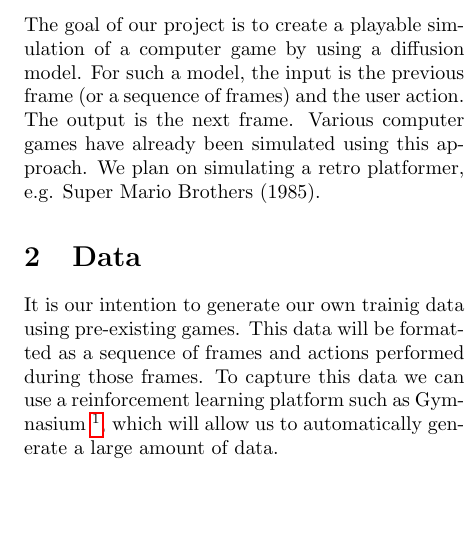
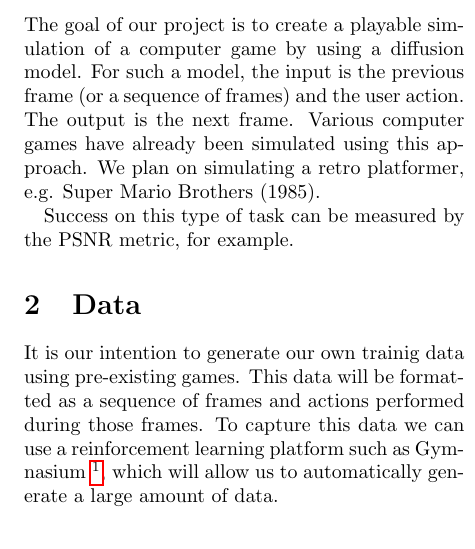
Before and after one commit to MichaelPestuka/KNN_proj, a LaTeX document (proposal.tex): part of one column of page 1 of 2, cut so that both start at the same text, the shorter picture padded with empty space. Compiled offline with pdfLaTeX.

Commit message:
docs: quick note based on lecture

```diff
--- a/proposal.tex
+++ b/proposal.tex
@@ -18,6 +18,8 @@
 
 \section{Problem}
 The goal of our project is to create a playable simulation of a computer game by using a diffusion model. For such a model, the input is the previous frame (or a sequence of frames) and the user action. The output is the next frame. Various computer games have already been simulated using this approach. We plan on simulating a retro platformer, e.g. Super Mario Brothers (1985).
+
+Success on this type of task can be measured by the PSNR metric, for example.
 
 \section{Data}
 It is our intention to generate our own trainig data using pre-existing games. This data will be formatted as a sequence of frames and actions performed during those frames. To capture this data we can use a reinforcement learning platform such as Gymnasium \footnote{\url{https://openreview.net/pdf?id=qPMLvJxtPK}}, which will allow us to automatically generate a large amount of data.
```
